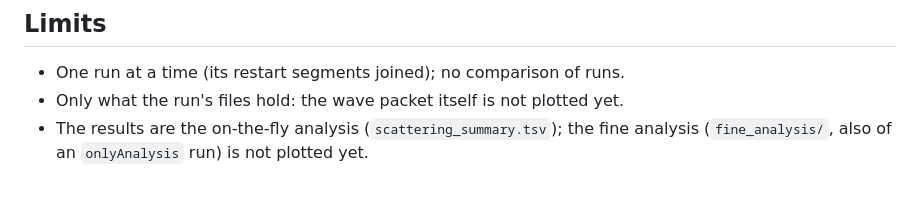
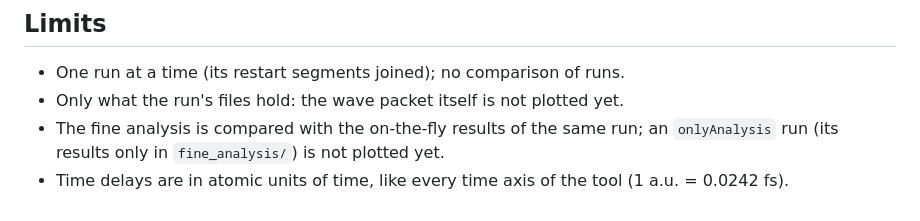
Before and after one commit to ewfsmeets/Cpp-SPO-DVR, a Markdown page: tools/plots/README.md, the part around one of its changes. Drawn GitHub-style.

```diff
--- a/tools/plots/README.md
+++ b/tools/plots/README.md
@@ -184,5 +204,6 @@ BK reader, the time sums, the prefactor and the phases are right.
 
 - One run at a time (its restart segments joined); no comparison of runs.
 - Only what the run's files hold: the wave packet itself is not plotted yet.
-- The results are the on-the-fly analysis (`scattering_summary.tsv`); the fine analysis (`fine_analysis/`,
-  also of an `onlyAnalysis` run) is not plotted yet.
+- The fine analysis is compared with the on-the-fly results of the same run; an `onlyAnalysis` run (its
+  results only in `fine_analysis/`) is not plotted yet.
+- Time delays are in atomic units of time, like every time axis of the tool (1 a.u. = 0.0242 fs).
```
Also changed, not shown: other parts of tools/plots/README.md (+27 -7 lines), README.md (+3 -3 lines), tools/plots/images/results.png (added).
